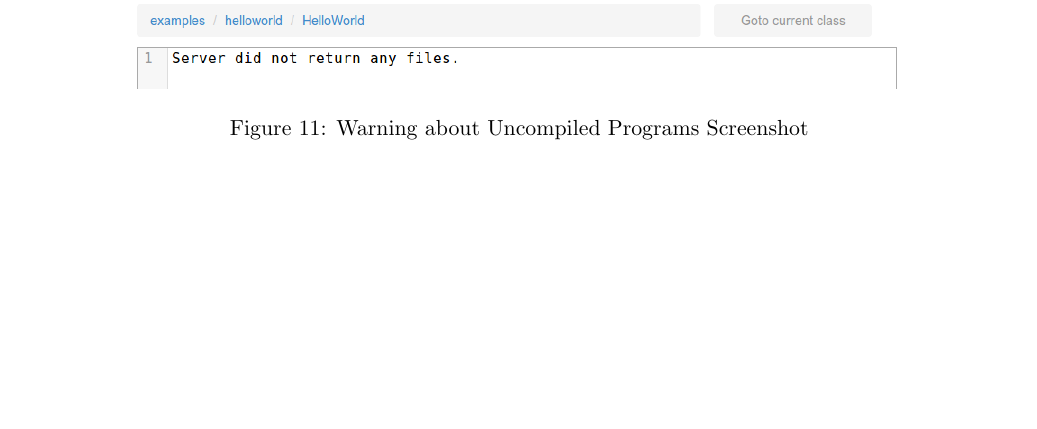
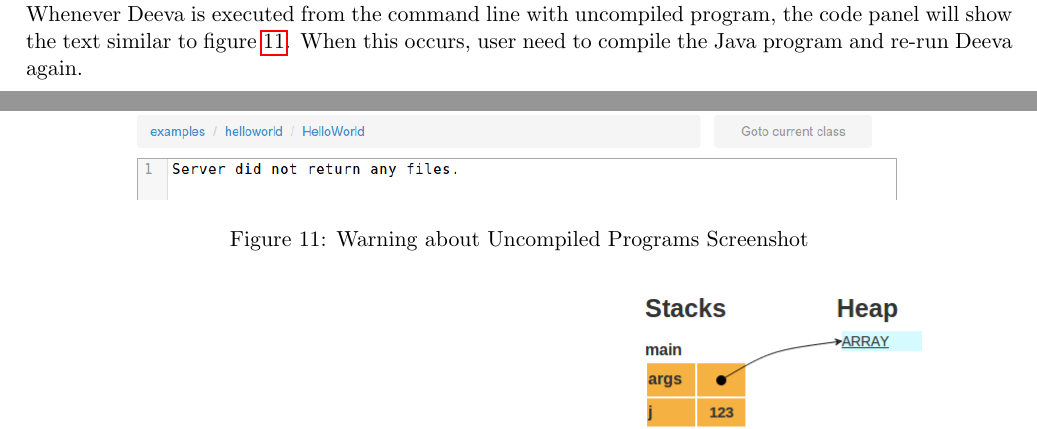
Before and after one commit to chromy/Deeva, a LaTeX document (reports/FinalReport.tex): part of page 11 of 43 before the commit and two parts of pages 10 and 11 of 43 after it, the two joined at a grey line, cut at the place of the change, the shorter picture padded with empty space. Compiled offline with pdfLaTeX.

Commit message:
warning section

```diff
--- a/reports/FinalReport.tex
+++ b/reports/FinalReport.tex
@@ -320,6 +320,7 @@ Like traditional IDE debugger, user is able to go to next line of code, going in
 \caption{Warning about Uncompiled Programs Screenshot}
 \label{fig:warningFeature}
 \end{figure}
+Whenever Deeva is executed from the command line with uncompiled program, the code panel will show the text similar to figure \ref{fig:warningFeature}. When this occurs, user need to compile the Java program and re-run Deeva again.
 
 \subsection{Stack Heap}
 The key feature of Deeva allows user to examine the current state of the program in a form of stack and heap.
```
